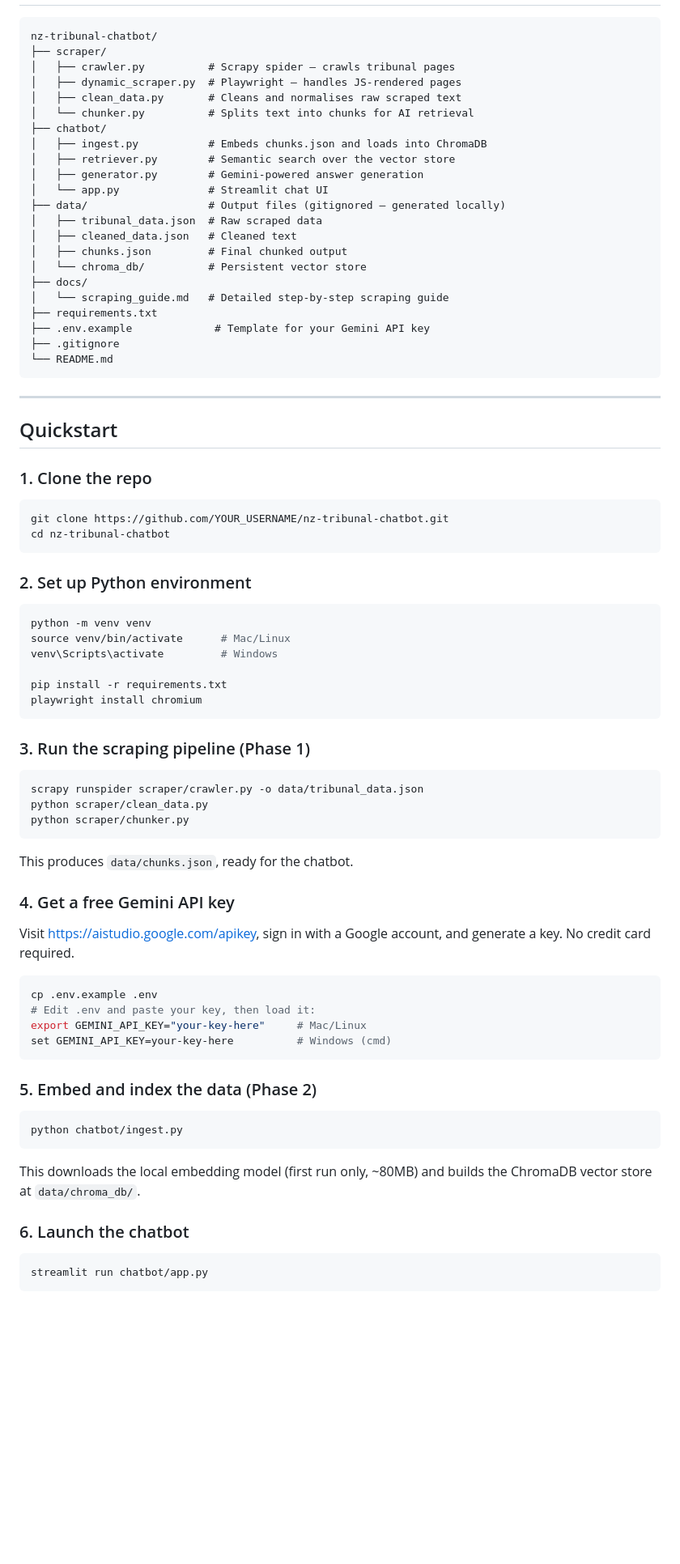
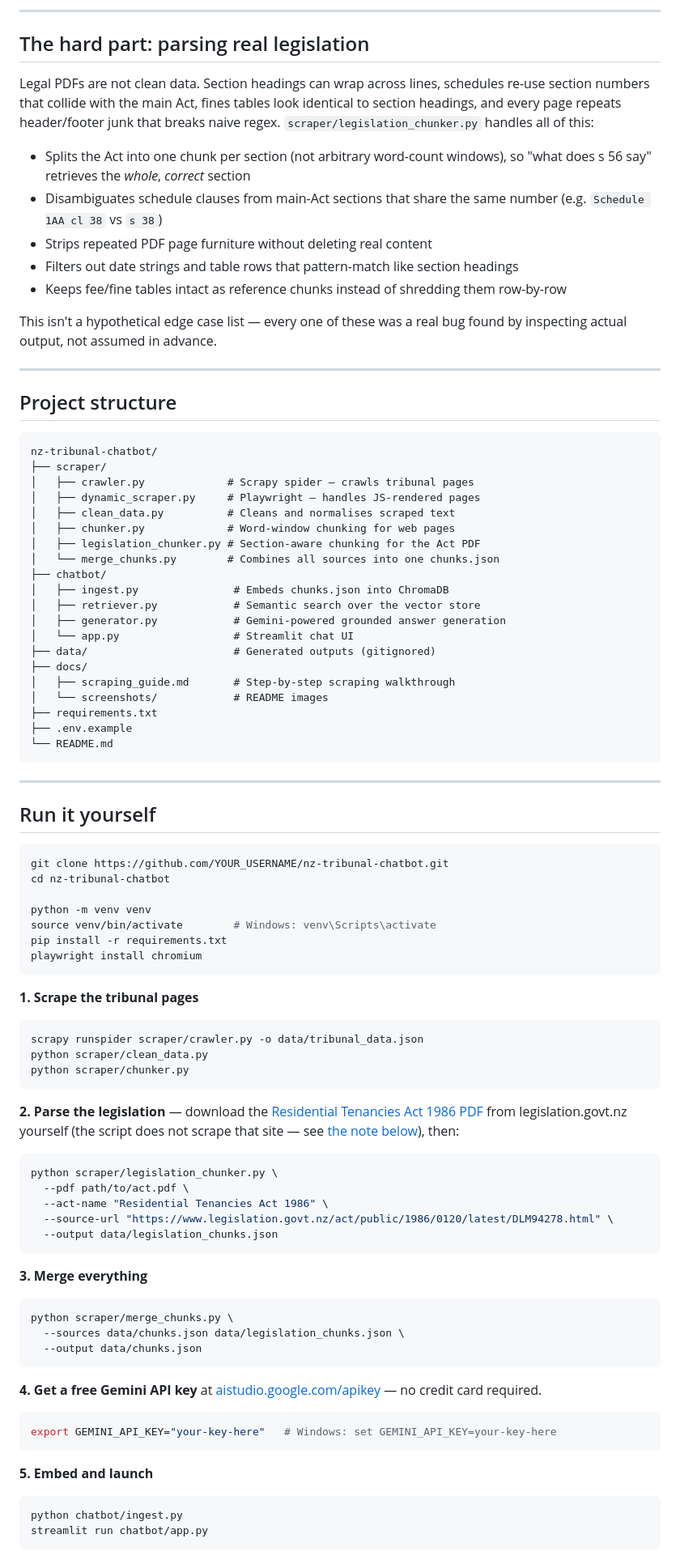
Before and after one commit to clarencespawn-dev/nz-tribunal-chatbot, a Markdown page: README.md, the part around one of its changes. Shown at 81% size. Rendered like a GitHub page; blank space fills up the shorter version.

Commit message:
Rewrite README as portfolio-facing GitHub overview with screenshot placeholders

````diff
--- a/README.md
+++ b/README.md
@@ -69,77 +75,89 @@ justice.govt.nz/tribunals
+---
+
+## The hard part: parsing real legislation
+
+Legal PDFs are not clean data. Section headings can wrap across lines, schedules re-use section numbers that collide with the main Act, fines tables look identical to section headings, and every page repeats header/footer junk that breaks naive regex. `scraper/legislation_chunker.py` handles all of this:
+
+- Splits the Act into one chunk per section (not arbitrary word-count windows), so "what does s 56 say" retrieves the *whole*, *correct* section
+- Disambiguates schedule clauses from main-Act sections that share the same number (e.g. `Schedule 1AA cl 38` vs `s 38`)
+- Strips repeated PDF page furniture without deleting real content
+- Filters out date strings and table rows that pattern-match like section headings
+- Keeps fee/fine tables intact as reference chunks instead of shredding them row-by-row
+
+This isn't a hypothetical edge case list — every one of these was a real bug found by inspecting actual output, not assumed in advance.
+
+---
+
+## Project structure
 
 ```
 nz-tribunal-chatbot/
 ├── scraper/
-│   ├── crawler.py          # Scrapy spider — crawls tribunal pages
-│   ├── dynamic_scraper.py  # Playwright — handles JS-rendered pages
-│   ├── clean_data.py       # Cleans and normalises raw scraped text
-│   └── chunker.py          # Splits text into chunks for AI retrieval
+│   ├── crawler.py             # Scrapy spider — crawls tribunal pages
+│   ├── dynamic_scraper.py     # Playwright — handles JS-rendered pages
+│   ├── clean_data.py          # Cleans and normalises scraped text
+│   ├── chunker.py             # Word-window chunking for web pages
+│   ├── legislation_chunker.py # Section-aware chunking for the Act PDF
+│   └── merge_chunks.py        # Combines all sources into one chunks.json
 ├── chatbot/
-│   ├── ingest.py           # Embeds chunks.json and loads into ChromaDB
-│   ├── retriever.py        # Semantic search over the vector store
-│   ├── generator.py        # Gemini-powered answer generation
-│   └── app.py              # Streamlit chat UI
-├── data/                   # Output files (gitignored — generated locally)
-│   ├── tribunal_data.json  # Raw scraped data
-│   ├── cleaned_data.json   # Cleaned text
-│   ├── chunks.json         # Final chunked output
-│   └── chroma_db/          # Persistent vector store
+│   ├── ingest.py               # Embeds chunks.json into ChromaDB
+│   ├── retriever.py            # Semantic search over the vector store
+│   ├── generator.py            # Gemini-powered grounded answer generation
+│   └── app.py                  # Streamlit chat UI
+├── data/                       # Generated outputs (gitignored)
 ├── docs/
-│   └── scraping_guide.md   # Detailed step-by-step scraping guide
+│   ├── scraping_guide.md       # Step-by-step scraping walkthrough
+│   └── screenshots/            # README images
 ├── requirements.txt
-├── .env.example             # Template for your Gemini API key
-├── .gitignore
+├── .env.example
 └── README.md
 ```
 
 ---
 
-## Quickstart
+## Run it yourself
 
-### 1. Clone the repo
 ```bash
 git clone https://github.com/YOUR_USERNAME/nz-tribunal-chatbot.git
 cd nz-tribunal-chatbot
-```
 
-### 2. Set up Python environment
-```bash
 python -m venv venv
-source venv/bin/activate      # Mac/Linux
-venv\Scripts\activate         # Windows
-
+source venv/bin/activate        # Windows: venv\Scripts\activate
 pip install -r requirements.txt
 playwright install chromium
 ```
 
-### 3. Run the scraping pipeline (Phase 1)
+**1. Scrape the tribunal pages**
 ```bash
 scrapy runspider scraper/crawler.py -o data/tribunal_data.json
 python scraper/clean_data.py
 python scraper/chunker.py
 ```
 
-This produces `data/chunks.json`, ready for the chatbot.
-
-### 4. Get a free Gemini API key
-Visit https://aistudio.google.com/apikey, sign in with a Google account, and generate a key. No credit card required.
-
+**2. Parse the legislation** — download the [Residential Tenancies Act 1986 PDF](https://www.legislation.govt.nz/act/public/1986/0120/latest/DLM94278.html) from legislation.govt.nz yourself (the script does not scrape that site — see [the note below](#a-note-on-legislationgovtnz)), then:
 ```bash
-cp .env.example .env
-# Edit .env and paste your key, then load it:
-export GEMINI_API_KEY="your-key-here"     # Mac/Linux
-set GEMINI_API_KEY=your-key-here          # Windows (cmd)
+python scraper/legislation_chunker.py \
+  --pdf path/to/act.pdf \
+  --act-name "Residential Tenancies Act 1986" \
+  --source-url "https://www.legislation.govt.nz/act/public/1986/0120/latest/DLM94278.html" \
+  --output data/legislation_chunks.json
 ```
 
-### 5. Embed and index the data (Phase 2)
+**3. Merge everything**
+```bash
+python scraper/merge_chunks.py \
+  --sources data/chunks.json data/legislation_chunks.json \
+  --output data/chunks.json
+```
+
+**4. Get a free Gemini API key** at [aistudio.google.com/apikey](https://aistudio.google.com/apikey) — no credit card required.
+```bash
+export GEMINI_API_KEY="your-key-here"   # Windows: set GEMINI_API_KEY=your-key-here
+```
+
+**5. Embed and launch**
 ```bash
 python chatbot/ingest.py
-```
-
-This downloads the local embedding model (first run only, ~80MB) and builds the ChromaDB vector store at `data/chroma_db/`.
-
-### 6. Launch the chatbot
-```bash
 streamlit run chatbot/app.py
 ```
 
````
Also changed, not shown: other parts of README.md (+86 -85 lines), docs/screenshots/README.md (added, +17 -0 lines).
